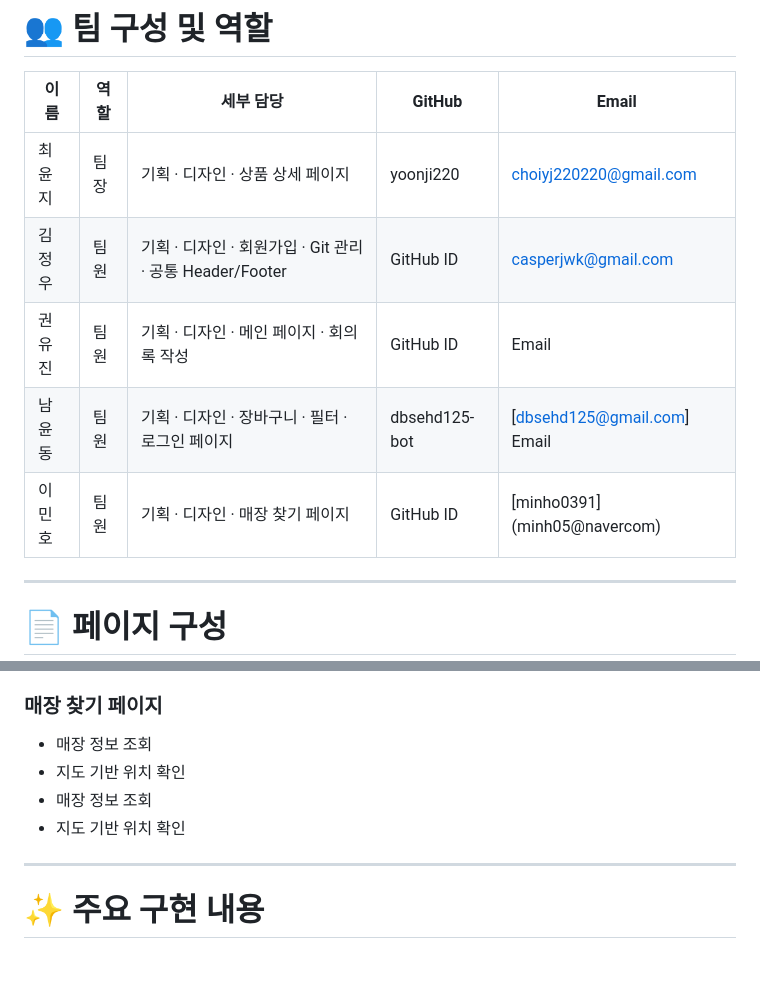
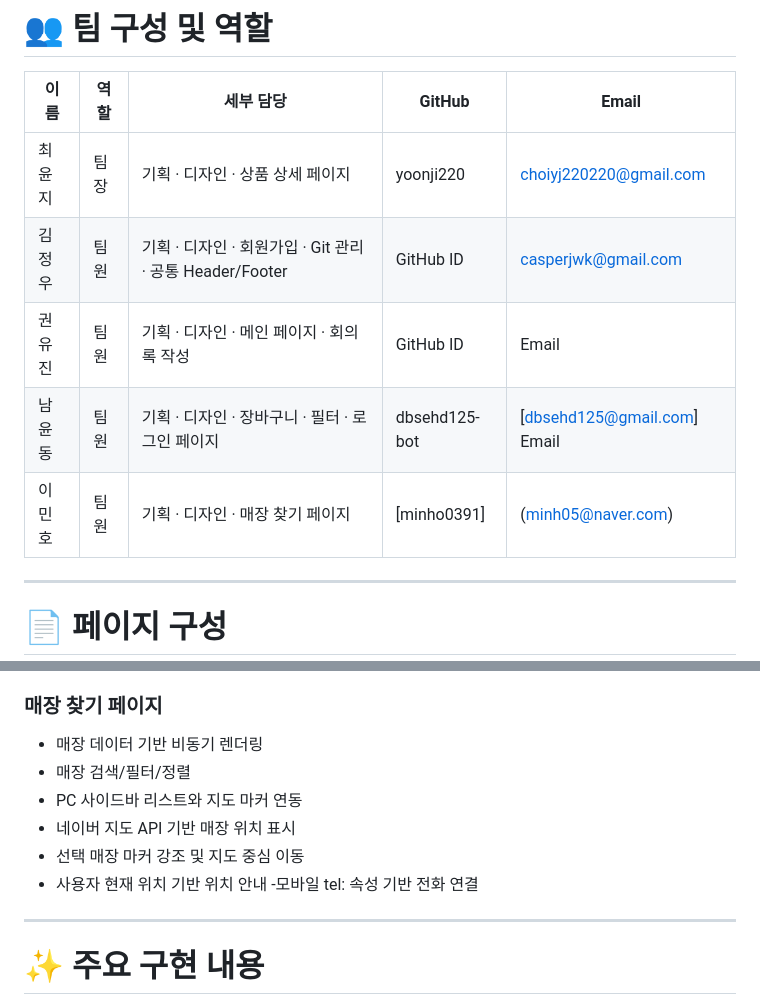
Before and after one commit to yoonji220/EST_FE_13_2nd_ROUNZ_Renewal, a Markdown page: README.md, 2 parts joined by grey strips. GitHub-like rendering; blank space fills up the shorter version.

Commit message:
docs: README 업데이트

```diff
--- a/README.md
+++ b/README.md
@@ -136,10 +136,10 @@ https://www.figma.com/design/kZYfAsKXLNXvKo9CCA0ypU/Cookie-Session---Design
 | 이름   | 역할 | 세부 담당                                                | GitHub        | Email                                                   |
 | ------ | ---- | -------------------------------------------------------- | ------------- | ------------------------------------------------------- |
 | 최윤지 | 팀장 | 기획 · 디자인 · 상품 상세 페이지                         | yoonji220     | [choiyj220220@gmail.com](mailto:choiyj220220@gmail.com) |
-| 김정우 | 팀원 | 기획 · 디자인 · 회원가입 · Git 관리 · 공통 Header/Footer | GitHub ID     | [casperjwk@gmail.com](mailto:casperjwk@gmail.com)                                                   |
+| 김정우 | 팀원 | 기획 · 디자인 · 회원가입 · Git 관리 · 공통 Header/Footer | GitHub ID     | [casperjwk@gmail.com](mailto:casperjwk@gmail.com)       |
 | 권유진 | 팀원 | 기획 · 디자인 · 메인 페이지 · 회의록 작성                | GitHub ID     | Email                                                   |
 | 남윤동 | 팀원 | 기획 · 디자인 · 장바구니 · 필터 · 로그인 페이지          | dbsehd125-bot | [dbsehd125@gmail.com] Email                             |
-| 이민호 | 팀원 | 기획 · 디자인 · 매장 찾기 페이지                         | GitHub ID     | [minho0391] (minh05@navercom)                           |
+| 이민호 | 팀원 | 기획 · 디자인 · 매장 찾기 페이지                         | [minho0391]   | (minh05@naver.com)                                      |
 
 ---
 
@@ -206,10 +206,12 @@ https://www.figma.com/design/kZYfAsKXLNXvKo9CCA0ypU/Cookie-Session---Design
 
 ### 매장 찾기 페이지
 
-- 매장 정보 조회
-- 지도 기반 위치 확인
-- 매장 정보 조회
-- 지도 기반 위치 확인
+- 매장 데이터 기반 비동기 렌더링
+- 매장 검색/필터/정렬
+- PC 사이드바 리스트와 지도 마커 연동
+- 네이버 지도 API 기반 매장 위치 표시
+- 선택 매장 마커 강조 및 지도 중심 이동
+- 사용자 현재 위치 기반 위치 안내 -모바일 tel: 속성 기반 전화 연결
 
 ---
 
```
